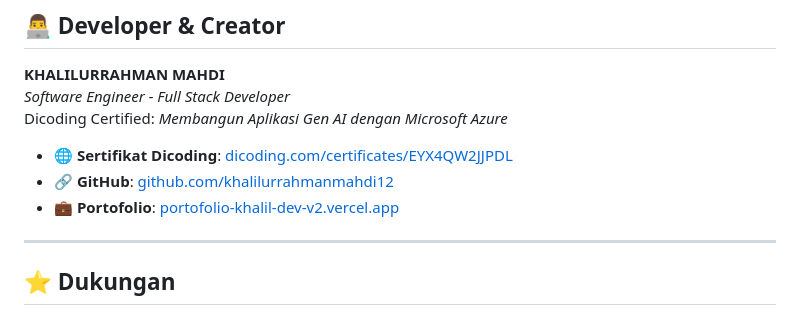
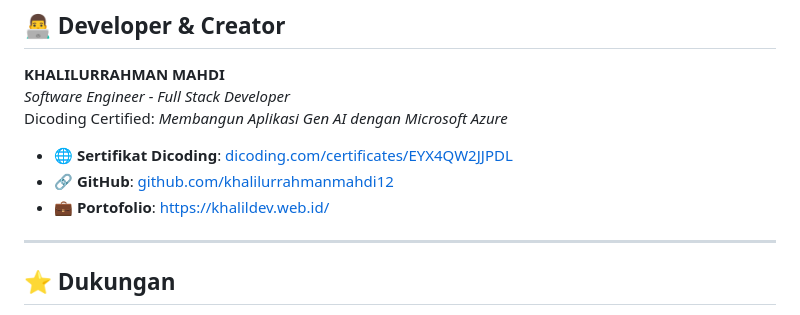
Before and after one commit to khalilurrahmanmahdi12/azure-ai-chat-app, a Markdown page: README.md, the part around the change. GitHub-like rendering.

Commit message:
Change portfolio link to new URL
Updated portfolio link in the README file.

```diff
--- a/README.md
+++ b/README.md
@@ -145,7 +145,7 @@ Dicoding Certified: *Membangun Aplikasi Gen AI dengan Microsoft Azure*
 
 - 🌐 **Sertifikat Dicoding**: [dicoding.com/certificates/EYX4QW2JJPDL](https://www.dicoding.com/certificates/EYX4QW2JJPDL)
 - 🔗 **GitHub**: [github.com/khalilurrahmanmahdi12](https://github.com/khalilurrahmanmahdi12)
-- 💼 **Portofolio**: [portofolio-khalil-dev-v2.vercel.app](https://portofolio-khalil-dev-v2.vercel.app/)
+- 💼 **Portofolio**: https://khalildev.web.id/
 
 ---
 
```
